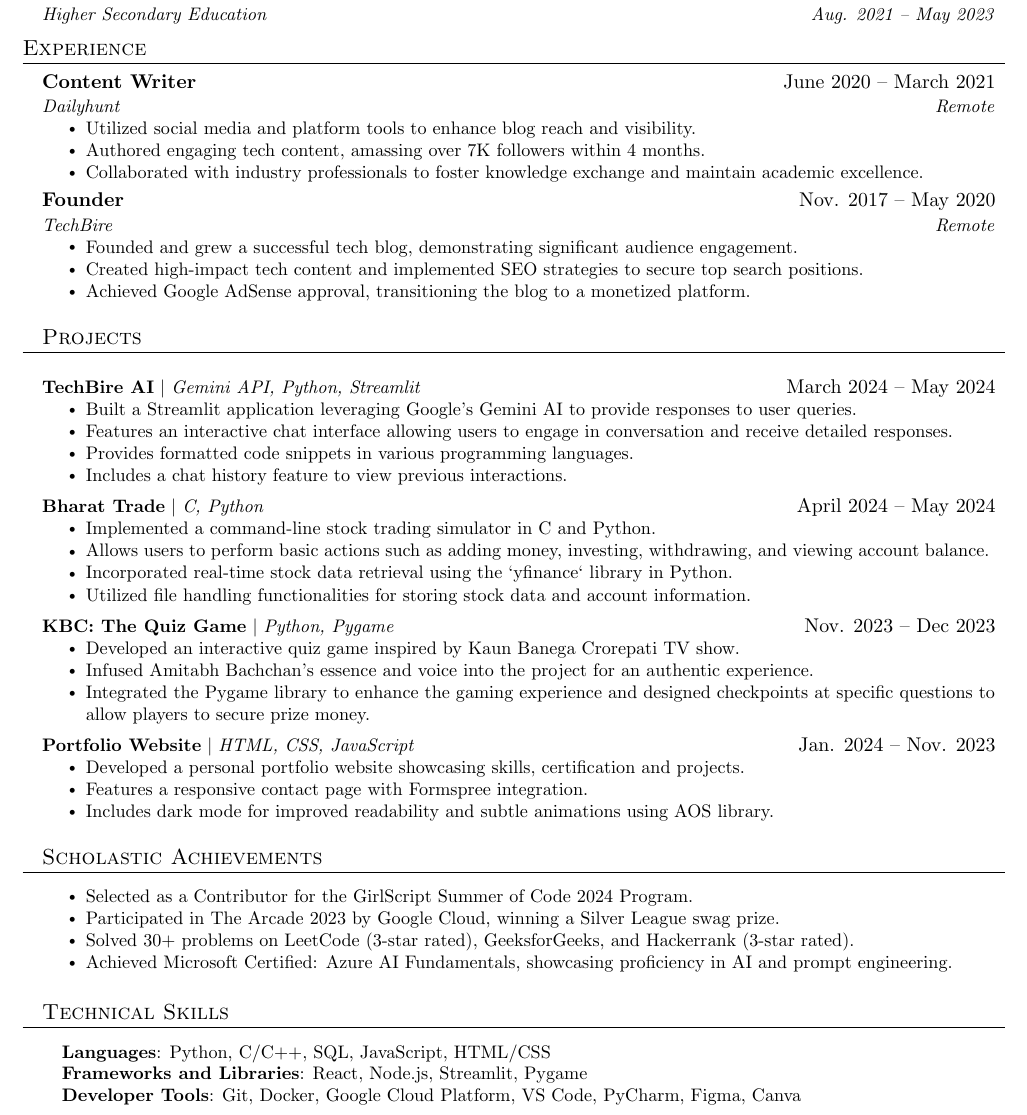
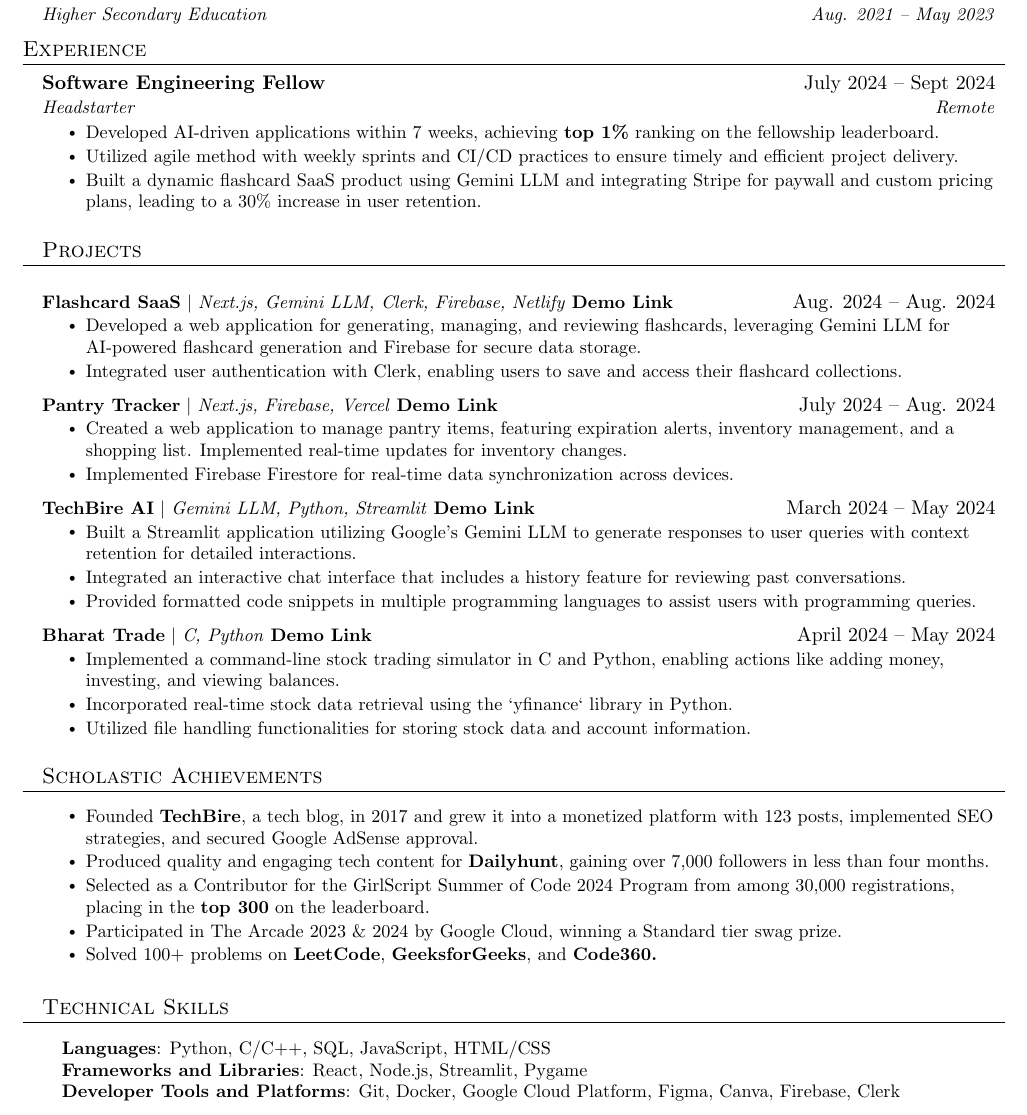
Before and after one commit to techbire/ansh-CV, a LaTeX document (main.tex): part of the page, cut so that both start at the same text. Compiled offline with pdfLaTeX.

Commit message:
Update main.tex

```diff
--- a/main.tex
+++ b/main.tex
@@ -113,77 +113,94 @@
 \resumeSubHeadingListStart
 
 \resumeSubheading
-      {Content Writer}{June 2020 -- March 2021}
-      {Dailyhunt}{Remote}
+{Software Engineering Fellow}{July 2024 -- Sept 2024}
+{Headstarter}{Remote}
 \resumeItemListStart
-        \resumeItem{Utilized social media and platform tools to enhance blog reach and visibility.}
-        \resumeItem{Authored engaging tech content, amassing over 7K followers within 4 months.}
-        \resumeItem{Collaborated with industry professionals to foster knowledge exchange and maintain academic excellence.}
+\resumeItem{Developed AI-driven applications within 7 weeks, achieving \textbf{\href{https://www.linkedin.com/posts/techbire_ai-machinelearning-webdev-activity-7232788721408884736-oU2e?utm_source=share&utm_medium=member_desktop}{top 1\%}} ranking on the fellowship leaderboard.}
+\resumeItem{Utilized agile method with weekly sprints and CI/CD practices to ensure timely and efficient project delivery.}
+\resumeItem{Built a dynamic flashcard SaaS product using Gemini LLM and integrating Stripe for paywall and custom pricing plans, leading to a 30\% increase in user retention.}
+
 \resumeItemListEnd
 
-%-------------------------------------------
 
-    \resumeSubheading
-      {Founder}{Nov. 2017 -- May 2020}
-      {TechBire}{Remote}
-      \resumeItemListStart
-        \resumeItem{Founded and grew a successful tech blog, demonstrating significant audience engagement.}
-        \resumeItem{Created high-impact tech content and implemented SEO strategies to secure top search positions.}
-        \resumeItem{Achieved Google AdSense approval, transitioning the blog to a monetized platform.}
-    \resumeItemListEnd
+%     \resumeSubheading
+%       {Content Writer}{June 2020 -- March 2021}
+%       {Dailyhunt}{Remote}
+%       \resumeItemListStart
+% \resumeItem{Utilized social media and platform tools to enhance blog reach and visibility, collaborating with industry professionals.}
+% \resumeItem{Authored engaging tech content, amassing over 7000 followers within 4 months.}
+%       \resumeItemListEnd
+
+% %-------------------------------------------
+
+%     \resumeSubheading
+%       {Founder}{Nov. 2017 -- May 2020}
+%       {TechBire}{Remote}
+%       \resumeItemListStart
+% \resumeItem{Founded and grew a successful tech blog, achieving Google AdSense approval transitioning the blog to a monetized platform.}
+% \resumeItem{Created high-impact tech content and implemented SEO strategies to secure top search positions.}
+%     \resumeItemListEnd
 
 %-----------PROJECTS-----------
 \section{Projects}
+
 \resumeProjectHeading
-        {\textbf{TechBire AI} $|$ \emph{Gemini API, Python, Streamlit}}{March 2024 -- May 2024}
+{\textbf{Flashcard SaaS} $|$ \emph{Next.js, Gemini LLM, Clerk, Firebase, Netlify} \textbf{\hfill \href{https://github.com/techbire/flashcard-saas}{Demo Link}}}{Aug. 2024 -- Aug. 2024}
 \resumeItemListStart
-            \resumeItem{Built a Streamlit application leveraging Google's Gemini AI to provide responses to user queries.}
-            \resumeItem{Features an interactive chat interface allowing users to engage in conversation and receive detailed responses.}
-            \resumeItem{Provides formatted code snippets in various programming languages.}
-            \resumeItem{Includes a chat history feature to view previous interactions.}
+\resumeItem{Developed a web application for generating, managing, and reviewing flashcards, leveraging Gemini LLM for AI-powered flashcard generation and Firebase for secure data storage.}
+\resumeItem{Integrated user authentication with Clerk, enabling users to save and access their flashcard collections.}
 \resumeItemListEnd
 
 \resumeProjectHeading
-        {\textbf{Bharat Trade} $|$ \emph{C, Python}}{April 2024 -- May 2024}
+{\textbf{Pantry Tracker} $|$ \emph{Next.js, Firebase, Vercel} \textbf{\hfill \href{https://github.com/techbire/pantry-tracker}{Demo Link}}}{July 2024 -- Aug. 2024}
 \resumeItemListStart
-            \resumeItem{Implemented a command-line stock trading simulator in C and Python.}
-            \resumeItem{Allows users to perform basic actions such as adding money, investing, withdrawing, and viewing account balance.}
+\resumeItem{Created a web application to manage pantry items, featuring expiration alerts, inventory management, and a shopping list. Implemented real-time updates for inventory changes.}
+\resumeItem{Implemented Firebase Firestore for real-time data synchronization across devices.}
+\resumeItemListEnd
+
+\resumeProjectHeading
+{\textbf{TechBire AI} $|$ \emph{Gemini LLM, Python, Streamlit} \textbf{\hfill \href{https://github.com/techbire/techbire-AI}{Demo Link}}}{March 2024 -- May 2024}
+\resumeItemListStart
+\resumeItem{Built a Streamlit application utilizing Google's Gemini LLM to generate responses to user queries with context retention for detailed interactions.}
+\resumeItem{Integrated an interactive chat interface that includes a history feature for reviewing past conversations.}
+\resumeItem{Provided formatted code snippets in multiple programming languages to assist users with programming queries.}
+\resumeItemListEnd
+
+\resumeProjectHeading
+{\textbf{Bharat Trade} $|$ \emph{C, Python} \textbf{\hfill \href{https://github.com/techbire/bharat-trade}{Demo Link}}}{April 2024 -- May 2024}
+\resumeItemListStart
+\resumeItem{Implemented a command-line stock trading simulator in C and Python, enabling actions like adding money, investing, and viewing balances.}
 \resumeItem{Incorporated real-time stock data retrieval using the `yfinance` library in Python.}
 \resumeItem{Utilized file handling functionalities for storing stock data and account information.}
 \resumeItemListEnd
 
-    \resumeProjectHeading
-        {\textbf{KBC: The Quiz Game} $|$ \emph{Python, Pygame}}{Nov. 2023 -- Dec 2023}
-        \resumeItemListStart
-            \resumeItem{Developed an interactive quiz game inspired by Kaun Banega Crorepati TV show.}
-            \resumeItem{Infused Amitabh Bachchan's essence and voice into the project for an authentic experience.}
-            \resumeItem{Integrated the Pygame library to enhance the gaming experience and designed checkpoints at specific questions to allow players to secure prize money.}
-        \resumeItemListEnd
 
-    \resumeProjectHeading
-        {\textbf{Portfolio Website} $|$ \emph{HTML, CSS, JavaScript}}{Jan. 2024 -- Nov. 2023}
-        \resumeItemListStart
-            \resumeItem{Developed a personal portfolio website showcasing skills, certification and projects.}
-            \resumeItem{Features a responsive contact page with Formspree integration.}
-            \resumeItem{Includes dark mode for improved readability and subtle animations using AOS library.}
-        \resumeItemListEnd
+% \resumeProjectHeading
+% {\textbf{KBC: The Quiz Game} $|$ \emph{Python, Pygame}}{Nov. 2023 -- Dec 2023}
+% \resumeItemListStart
+% \resumeItem{Developed an interactive quiz game inspired by Kaun Banega Crorepati TV show.}
+% \resumeItem{Infused Amitabh Bachchan's essence and voice into the project for an authentic experience.}
+% \resumeItem{Integrated the Pygame library to enhance the gaming experience and designed checkpoints at specific questions to allow players to secure prize money.}
+% \resumeItemListEnd
+
 
 %-----------Achievements-----------
 \section{Scholastic Achievements}
 \resumeItemListStart
-        \resumeItem{Selected as a Contributor for the GirlScript Summer of Code 2024 Program.}
-        \resumeItem{Participated in The Arcade 2023 by Google Cloud, winning a Silver League swag prize.}
-        \resumeItem{Solved 30+ problems on LeetCode (3-star rated), GeeksforGeeks, and Hackerrank (3-star rated).}
-        \resumeItem{Achieved Microsoft Certified: Azure AI Fundamentals, showcasing proficiency in AI and prompt engineering.}
+\resumeItem{Founded \textbf{\href{https://techbire.blogspot.com/}{TechBire}}, a tech blog, in 2017 and grew it into a monetized platform with 123 posts, implemented SEO strategies, and secured Google AdSense approval.}
+\resumeItem{Produced quality and engaging tech content for \textbf{\href{https://m.dailyhunt.in/profile/techbire}{Dailyhunt}}, gaining over 7,000 followers in less than four months.}
+\resumeItem{Selected as a Contributor for the GirlScript Summer of Code 2024 Program from among 30,000 registrations, placing in the \textbf{\href{https://www.linkedin.com/posts/techbire_ranked-under-top-300-among-30000-registrations-activity-7228989489681997827-F8pa?utm_source=share&utm_medium=member_desktop}{top 300}} on the leaderboard.}
+\resumeItem{Participated in The Arcade 2023 \& 2024 by Google Cloud, winning a Standard tier swag prize.}
+\resumeItem{Solved 100+ problems on \textbf{\href{https://leetcode.com/u/techbire/}{LeetCode}}, \textbf{\href{https://www.geeksforgeeks.org/user/techbire/}{GeeksforGeeks}}, and \textbf{\href{https://www.naukri.com/code360/profile/techbire}{Code360.}}}
+
 \resumeItemListEnd
-
 %-----------PROGRAMMING SKILLS-----------
 \section{Technical Skills}
 \begin{itemize}[leftmargin=0.15in, label={}]
 \small{\item{
 \textbf{Languages}{: Python, C/C++, SQL, JavaScript, HTML/CSS} \\
 \textbf{Frameworks and Libraries}{: React, Node.js, Streamlit, Pygame} \\
-     \textbf{Developer Tools}{: Git, Docker, Google Cloud Platform, VS Code, PyCharm, Figma, Canva} \\
+\textbf{Developer Tools and Platforms}{: Git, Docker, Google Cloud Platform, Figma, Canva, Firebase, Clerk} \\
 }}
 \end{itemize}
 
```
Lines whose indentation alone changed are shown as unchanged.
